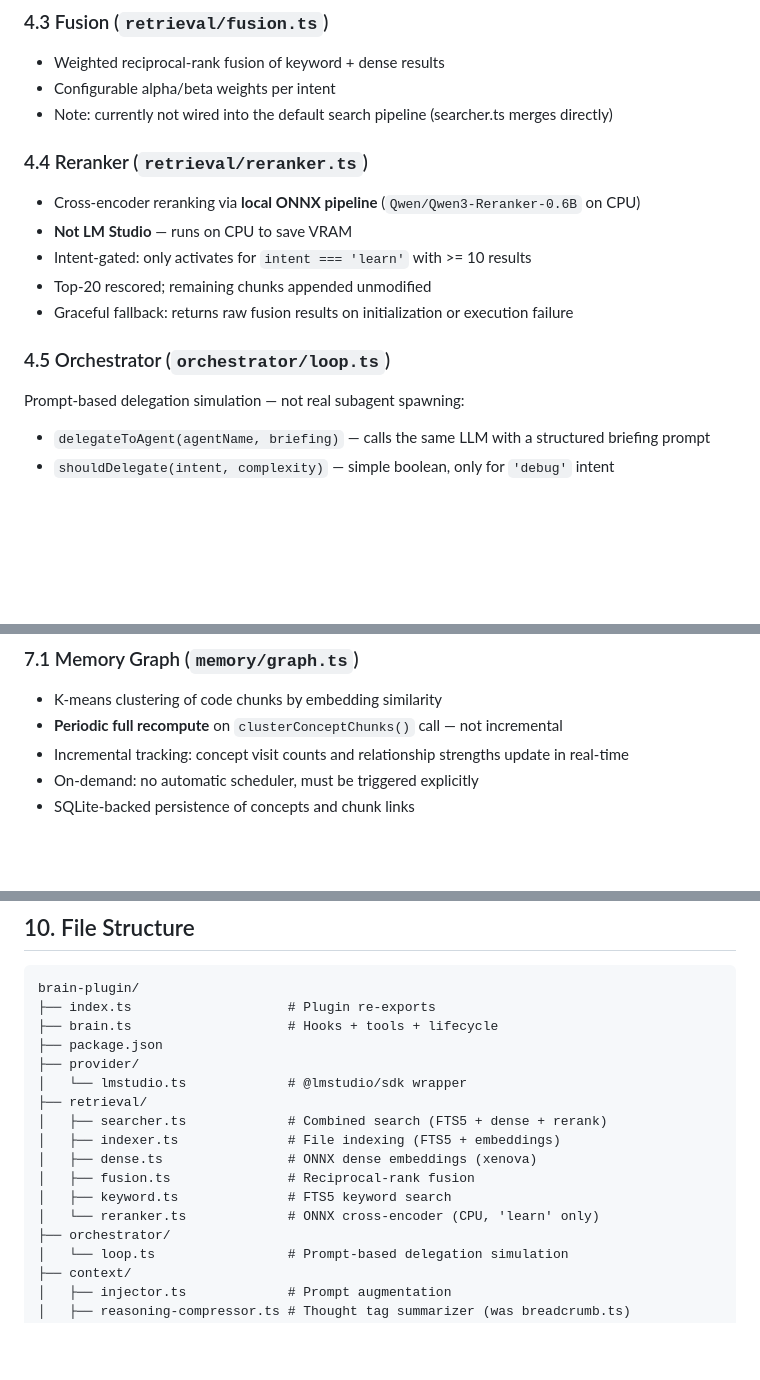
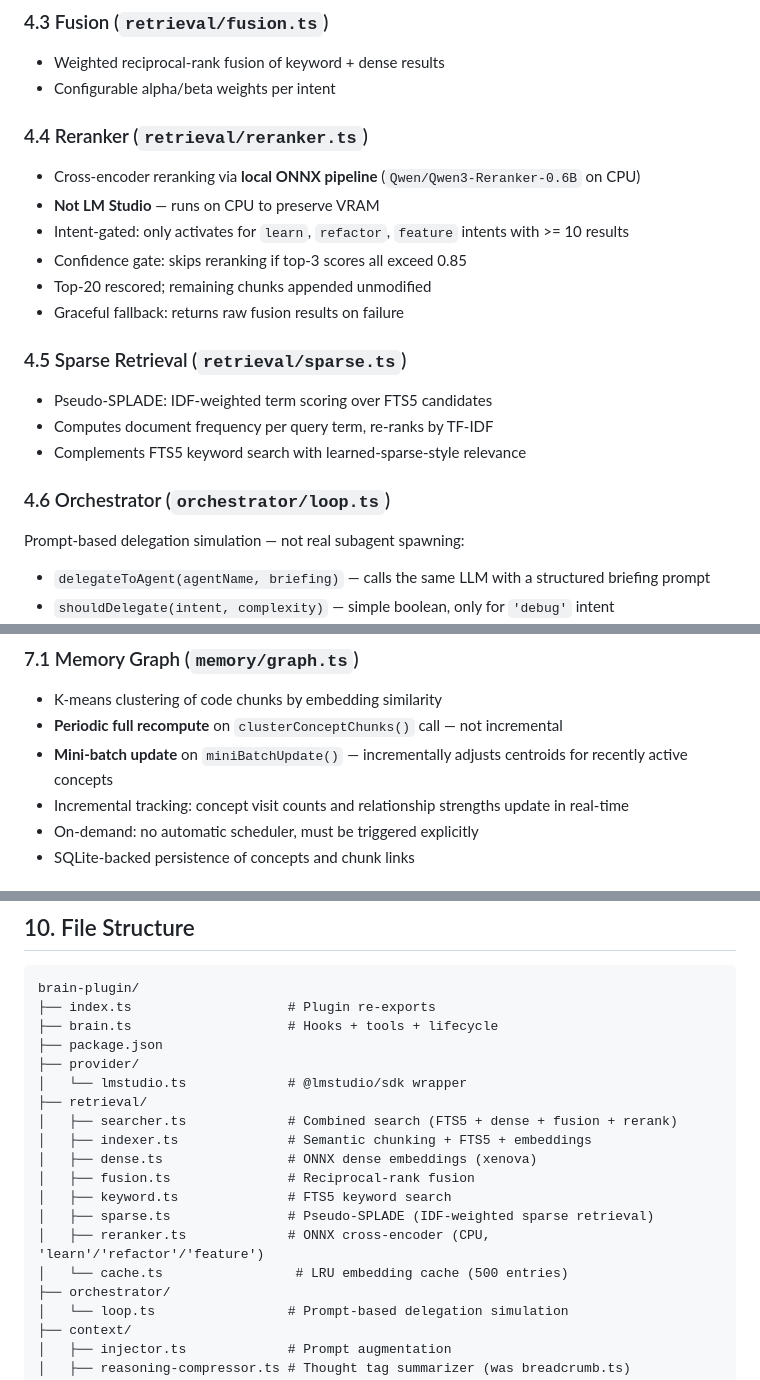
Before and after one commit to Zakarialabib/opencode, a Markdown page: docs/brain-plugin-docs.md, 3 parts joined by grey strips. GitHub-like rendering; blank space fills up the shorter version.

Commit message:
docs: update for Phase 1-3 changes

```diff
--- a/docs/brain-plugin-docs.md
+++ b/docs/brain-plugin-docs.md
@@ -179,17 +179,23 @@ session.archived:
 
 - Weighted reciprocal-rank fusion of keyword + dense results
 - Configurable alpha/beta weights per intent
-- Note: currently not wired into the default search pipeline (searcher.ts merges directly)
 
 ### 4.4 Reranker (`retrieval/reranker.ts`)
 
 - Cross-encoder reranking via **local ONNX pipeline** (`Qwen/Qwen3-Reranker-0.6B` on CPU)
-- **Not LM Studio** — runs on CPU to save VRAM
-- Intent-gated: only activates for `intent === 'learn'` with >= 10 results
+- **Not LM Studio** — runs on CPU to preserve VRAM
+- Intent-gated: only activates for `learn`, `refactor`, `feature` intents with >= 10 results
+- Confidence gate: skips reranking if top-3 scores all exceed 0.85
 - Top-20 rescored; remaining chunks appended unmodified
-- Graceful fallback: returns raw fusion results on initialization or execution failure
+- Graceful fallback: returns raw fusion results on failure
 
-### 4.5 Orchestrator (`orchestrator/loop.ts`)
+### 4.5 Sparse Retrieval (`retrieval/sparse.ts`)
+
+- Pseudo-SPLADE: IDF-weighted term scoring over FTS5 candidates
+- Computes document frequency per query term, re-ranks by TF-IDF
+- Complements FTS5 keyword search with learned-sparse-style relevance
+
+### 4.6 Orchestrator (`orchestrator/loop.ts`)
 
 Prompt-based delegation simulation — not real subagent spawning:
 
@@ -279,6 +285,7 @@ Dense embeddings default to CPU as well.
 
 - K-means clustering of code chunks by embedding similarity
 - **Periodic full recompute** on `clusterConceptChunks()` call — not incremental
+- **Mini-batch update** on `miniBatchUpdate()` — incrementally adjusts centroids for recently active concepts
 - Incremental tracking: concept visit counts and relationship strengths update in real-time
 - On-demand: no automatic scheduler, must be triggered explicitly
 - SQLite-backed persistence of concepts and chunk links
@@ -376,12 +383,14 @@ brain-plugin/
 ├── provider/
 │   └── lmstudio.ts             # @lmstudio/sdk wrapper
 ├── retrieval/
-│   ├── searcher.ts             # Combined search (FTS5 + dense + rerank)
-│   ├── indexer.ts              # File indexing (FTS5 + embeddings)
+│   ├── searcher.ts             # Combined search (FTS5 + dense + fusion + rerank)
+│   ├── indexer.ts              # Semantic chunking + FTS5 + embeddings
 │   ├── dense.ts                # ONNX dense embeddings (xenova)
 │   ├── fusion.ts               # Reciprocal-rank fusion
 │   ├── keyword.ts              # FTS5 keyword search
-│   └── reranker.ts             # ONNX cross-encoder (CPU, 'learn' only)
+│   ├── sparse.ts               # Pseudo-SPLADE (IDF-weighted sparse retrieval)
+│   ├── reranker.ts             # ONNX cross-encoder (CPU, 'learn'/'refactor'/'feature')
+│   └── cache.ts                 # LRU embedding cache (500 entries)
 ├── orchestrator/
 │   └── loop.ts                 # Prompt-based delegation simulation
 ├── context/
```
